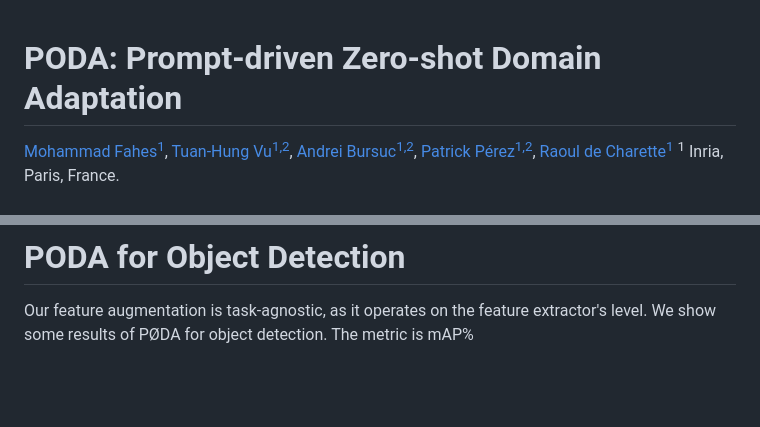
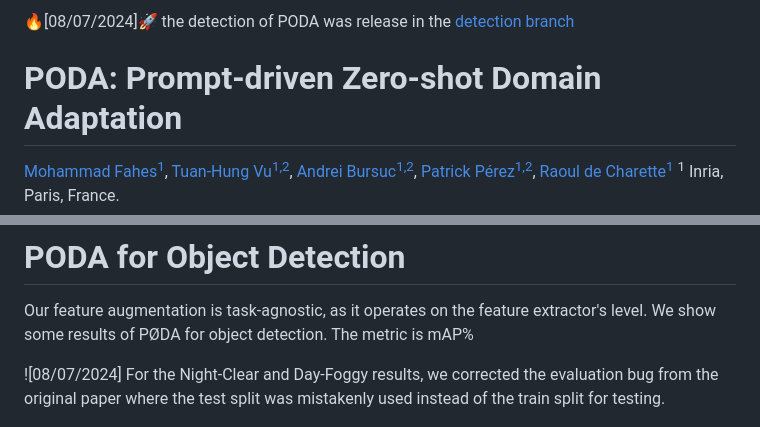
Before and after one commit to astra-vision/PODA, a Markdown page: README.md, 2 parts joined by grey strips. GitHub-like rendering; blank space fills up the shorter version.

```diff
--- a/README.md
+++ b/README.md
@@ -1,3 +1,5 @@
+🔥[08/07/2024]🚀 the detection of PODA was release in the [detection branch](https://github.com/astra-vision/PODA/tree/detection)
+
 # PODA: Prompt-driven Zero-shot Domain Adaptation
 [Mohammad Fahes<sup>1</sup>](https://mfahes.github.io/),
 [Tuan-Hung Vu<sup>1,2</sup>](https://tuanhungvu.github.io/),
@@ -180,6 +182,9 @@ python3 predict.py \
 
 # PODA for Object Detection
 Our feature augmentation is task-agnostic, as it operates on the feature extractor's level. We show some results of PØDA for object detection. The metric is mAP%
+
+![08/07/2024] For the Night-Clear and Day-Foggy results, we corrected the evaluation bug from the original paper where the test split was mistakenly used instead of the train split for testing.
+
 <p align="center">
   <img src="./images/PODA_for_OD.png/" style="width:75%"/>
 </p>
```
